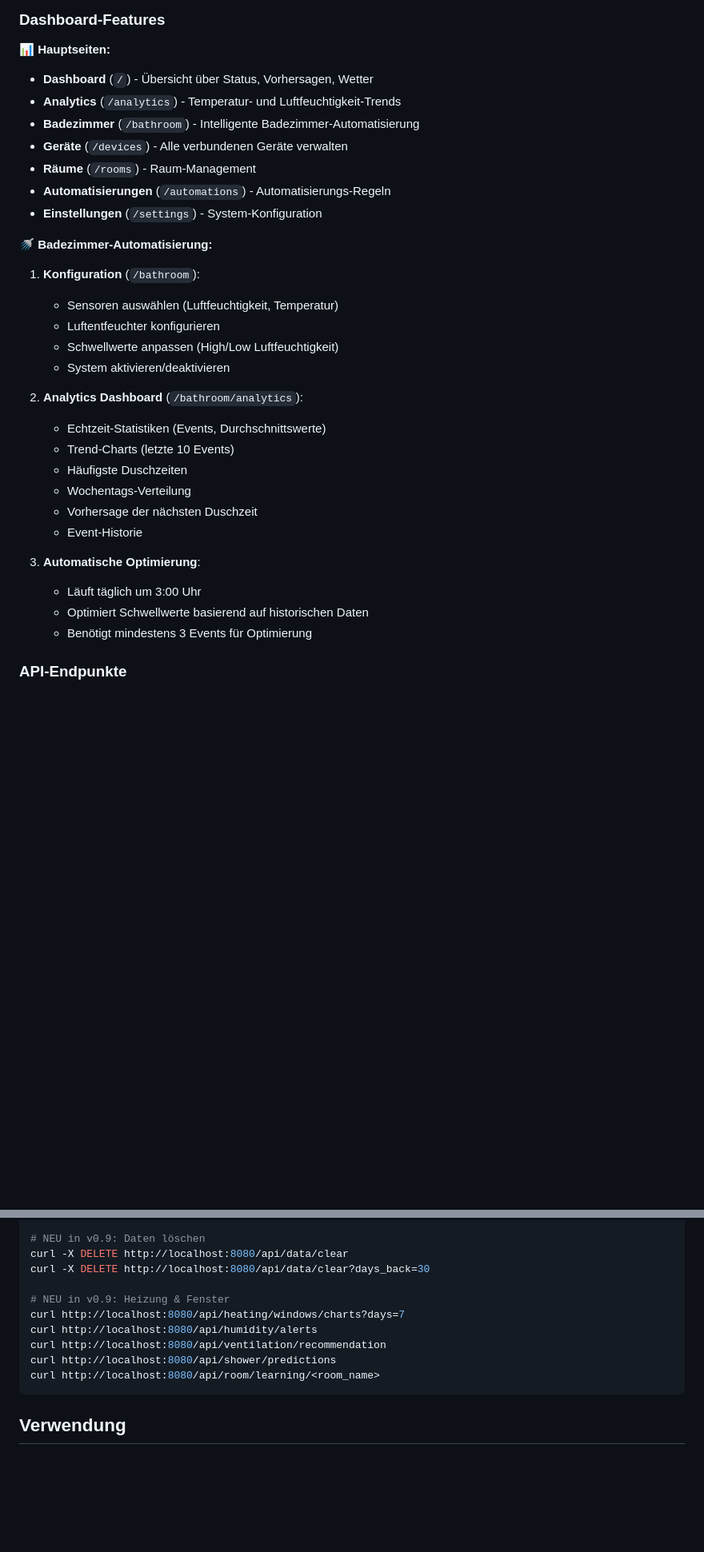
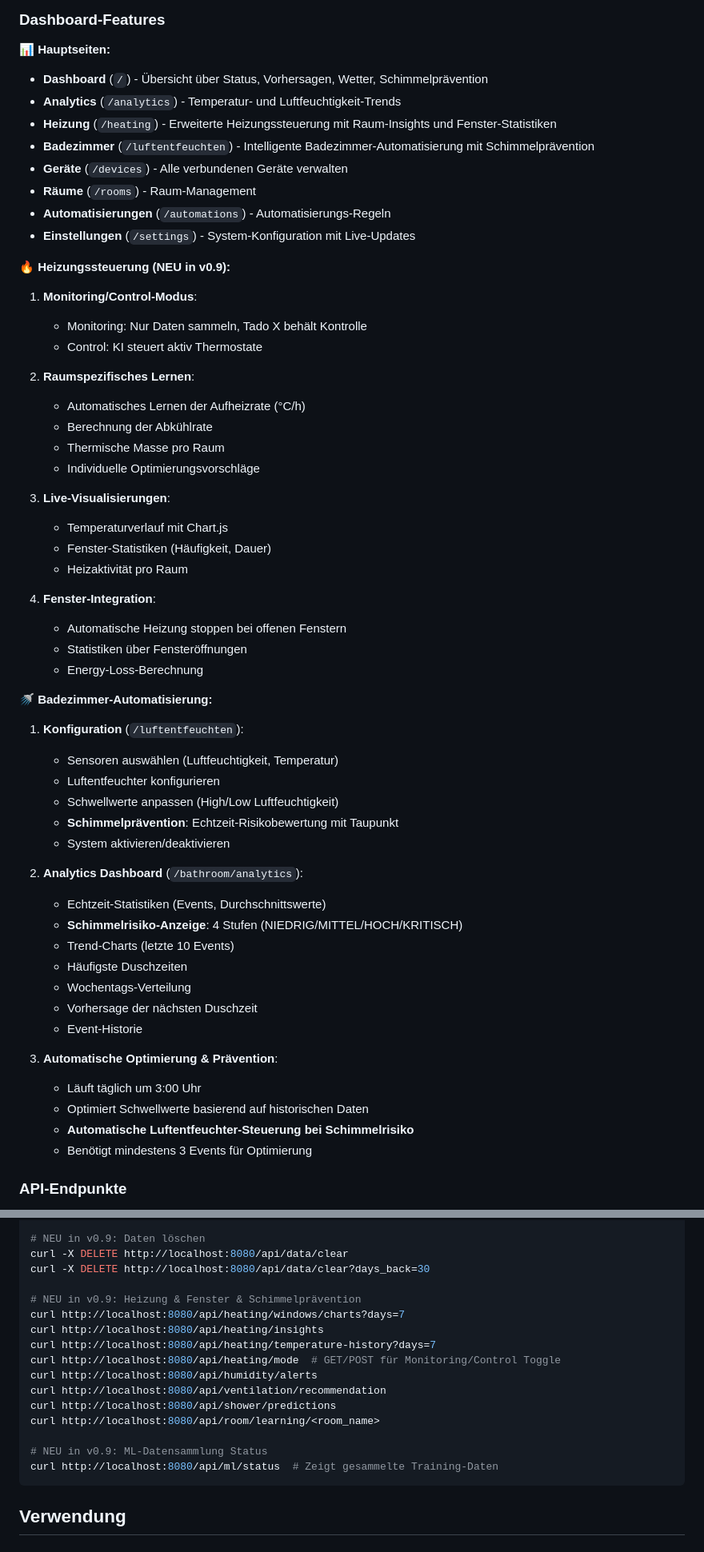
Before and after one commit to SHP-ART/KI-SYSTEM, a Markdown page: README.md, 2 parts joined by grey strips. Shown at 80% size. GitHub-like rendering; blank space fills up the shorter version.

````diff
--- a/README.md
+++ b/README.md
@@ -264,33 +286,59 @@ Das Web-Dashboard ist dann erreichbar unter:
 
 **📊 Hauptseiten:**
 
-- **Dashboard** (`/`) - Übersicht über Status, Vorhersagen, Wetter
+- **Dashboard** (`/`) - Übersicht über Status, Vorhersagen, Wetter, Schimmelprävention
 - **Analytics** (`/analytics`) - Temperatur- und Luftfeuchtigkeit-Trends
-- **Badezimmer** (`/bathroom`) - Intelligente Badezimmer-Automatisierung
+- **Heizung** (`/heating`) - Erweiterte Heizungssteuerung mit Raum-Insights und Fenster-Statistiken
+- **Badezimmer** (`/luftentfeuchten`) - Intelligente Badezimmer-Automatisierung mit Schimmelprävention
 - **Geräte** (`/devices`) - Alle verbundenen Geräte verwalten
 - **Räume** (`/rooms`) - Raum-Management
 - **Automatisierungen** (`/automations`) - Automatisierungs-Regeln
-- **Einstellungen** (`/settings`) - System-Konfiguration
+- **Einstellungen** (`/settings`) - System-Konfiguration mit Live-Updates
+
+**🔥 Heizungssteuerung (NEU in v0.9):**
+
+1. **Monitoring/Control-Modus**:
+   - Monitoring: Nur Daten sammeln, Tado X behält Kontrolle
+   - Control: KI steuert aktiv Thermostate
+
+2. **Raumspezifisches Lernen**:
+   - Automatisches Lernen der Aufheizrate (°C/h)
+   - Berechnung der Abkühlrate
+   - Thermische Masse pro Raum
+   - Individuelle Optimierungsvorschläge
+
+3. **Live-Visualisierungen**:
+   - Temperaturverlauf mit Chart.js
+   - Fenster-Statistiken (Häufigkeit, Dauer)
+   - Heizaktivität pro Raum
+
+4. **Fenster-Integration**:
+   - Automatische Heizung stoppen bei offenen Fenstern
+   - Statistiken über Fensteröffnungen
+   - Energy-Loss-Berechnung
 
 **🚿 Badezimmer-Automatisierung:**
 
-1. **Konfiguration** (`/bathroom`):
+1. **Konfiguration** (`/luftentfeuchten`):
    - Sensoren auswählen (Luftfeuchtigkeit, Temperatur)
    - Luftentfeuchter konfigurieren
    - Schwellwerte anpassen (High/Low Luftfeuchtigkeit)
+   - **Schimmelprävention**: Echtzeit-Risikobewertung mit Taupunkt
    - System aktivieren/deaktivieren
 
 2. **Analytics Dashboard** (`/bathroom/analytics`):
    - Echtzeit-Statistiken (Events, Durchschnittswerte)
+   - **Schimmelrisiko-Anzeige**: 4 Stufen (NIEDRIG/MITTEL/HOCH/KRITISCH)
    - Trend-Charts (letzte 10 Events)
    - Häufigste Duschzeiten
    - Wochentags-Verteilung
    - Vorhersage der nächsten Duschzeit
    - Event-Historie
 
-3. **Automatische Optimierung**:
+3. **Automatische Optimierung & Prävention**:
    - Läuft täglich um 3:00 Uhr
    - Optimiert Schwellwerte basierend auf historischen Daten
+   - **Automatische Luftentfeuchter-Steuerung bei Schimmelrisiko**
    - Benötigt mindestens 3 Events für Optimierung
 
 ### API-Endpunkte
@@ -332,12 +380,18 @@ curl http://localhost:8080/api/ml/training-history
 curl -X DELETE http://localhost:8080/api/data/clear
 curl -X DELETE http://localhost:8080/api/data/clear?days_back=30
 
-# NEU in v0.9: Heizung & Fenster
+# NEU in v0.9: Heizung & Fenster & Schimmelprävention
 curl http://localhost:8080/api/heating/windows/charts?days=7
+curl http://localhost:8080/api/heating/insights
+curl http://localhost:8080/api/heating/temperature-history?days=7
+curl http://localhost:8080/api/heating/mode  # GET/POST für Monitoring/Control Toggle
 curl http://localhost:8080/api/humidity/alerts
 curl http://localhost:8080/api/ventilation/recommendation
 curl http://localhost:8080/api/shower/predictions
 curl http://localhost:8080/api/room/learning/<room_name>
+
+# NEU in v0.9: ML-Datensammlung Status
+curl http://localhost:8080/api/ml/status  # Zeigt gesammelte Training-Daten
 ```
 
 ## Verwendung
````
Also changed, not shown: other parts of README.md (+77 -17 lines).
